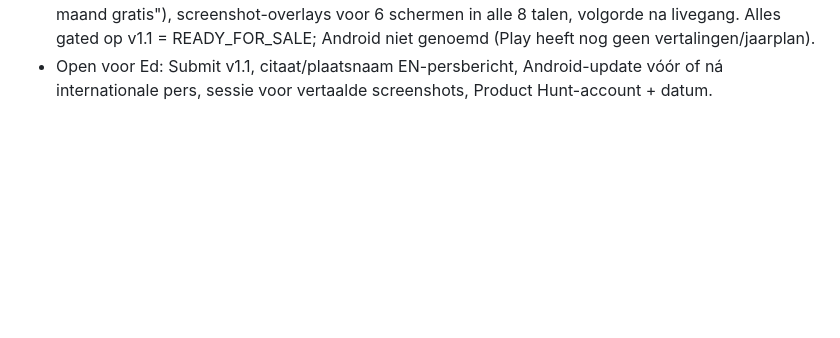
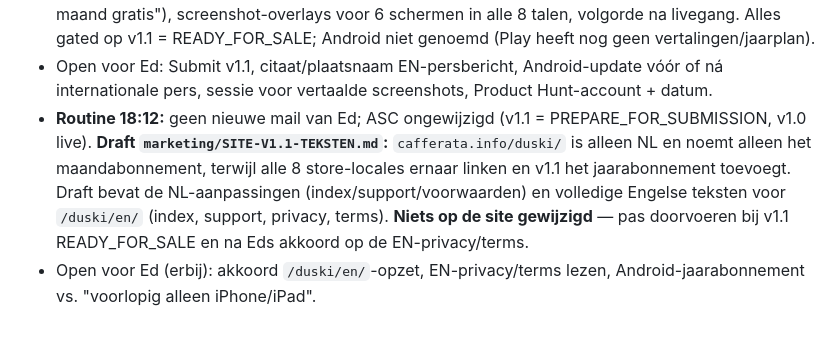
Before and after one commit to EdCafferata/duski, a Markdown page: MARKETING-LOG.md, the part around the change. GitHub-like rendering; blank space fills up the shorter version.

Commit message:
Marketing: siteteksten v1.1 (EN-pagina's + jaarabonnement) als draft
Co-Authored-By: Claude Opus 5.5 <noreply@anthropic.com>

```diff
--- a/MARKETING-LOG.md
+++ b/MARKETING-LOG.md
@@ -62,3 +62,9 @@
   volgorde na livegang. Alles gated op v1.1 = READY_FOR_SALE; Android niet genoemd (Play heeft nog geen vertalingen/jaarplan).
 - Open voor Ed: Submit v1.1, citaat/plaatsnaam EN-persbericht, Android-update vóór of ná internationale pers, sessie voor
   vertaalde screenshots, Product Hunt-account + datum.
+- **Routine 18:12:** geen nieuwe mail van Ed; ASC ongewijzigd (v1.1 = PREPARE_FOR_SUBMISSION, v1.0 live).
+  **Draft `marketing/SITE-V1.1-TEKSTEN.md`:** `cafferata.info/duski/` is alleen NL en noemt alleen het maandabonnement, terwijl
+  alle 8 store-locales ernaar linken en v1.1 het jaarabonnement toevoegt. Draft bevat de NL-aanpassingen (index/support/voorwaarden)
+  en volledige Engelse teksten voor `/duski/en/` (index, support, privacy, terms). **Niets op de site gewijzigd** — pas doorvoeren
+  bij v1.1 READY_FOR_SALE en na Eds akkoord op de EN-privacy/terms.
+- Open voor Ed (erbij): akkoord `/duski/en/`-opzet, EN-privacy/terms lezen, Android-jaarabonnement vs. "voorlopig alleen iPhone/iPad".
```
Also changed, not shown: marketing/SITE-V1.1-TEKSTEN.md (added, +192 -0 lines).
